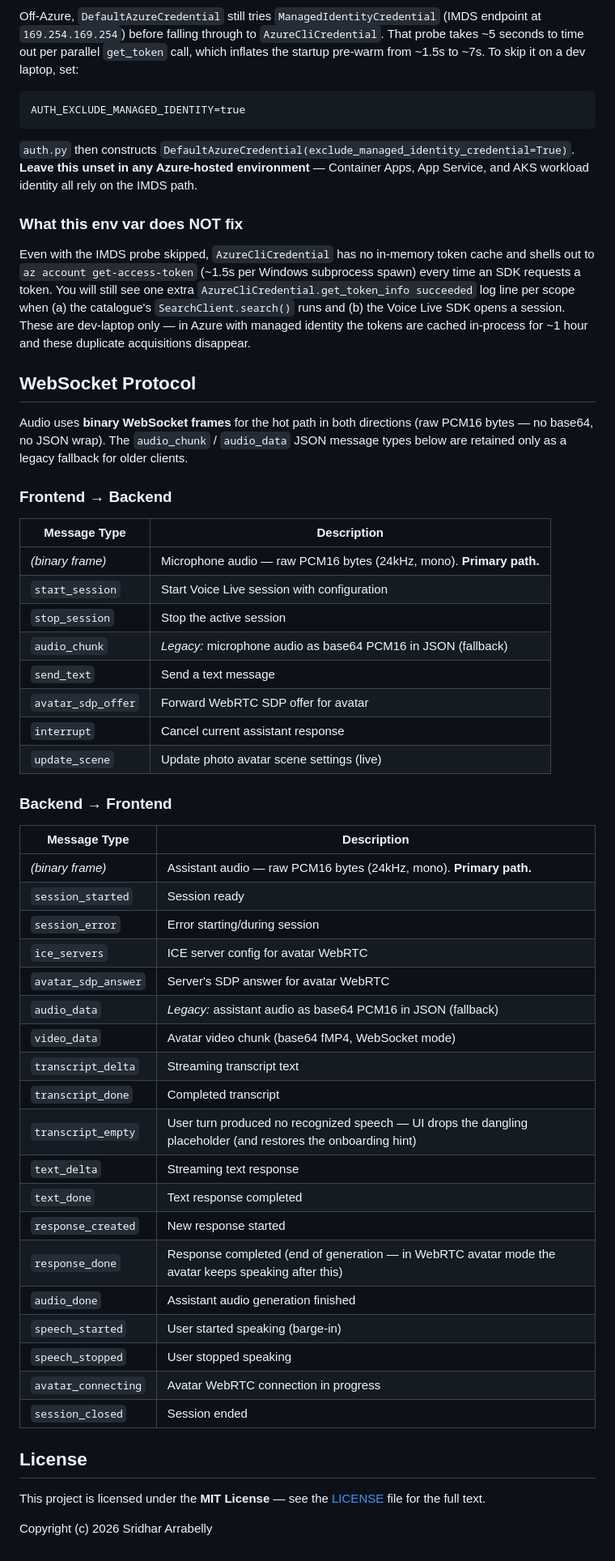
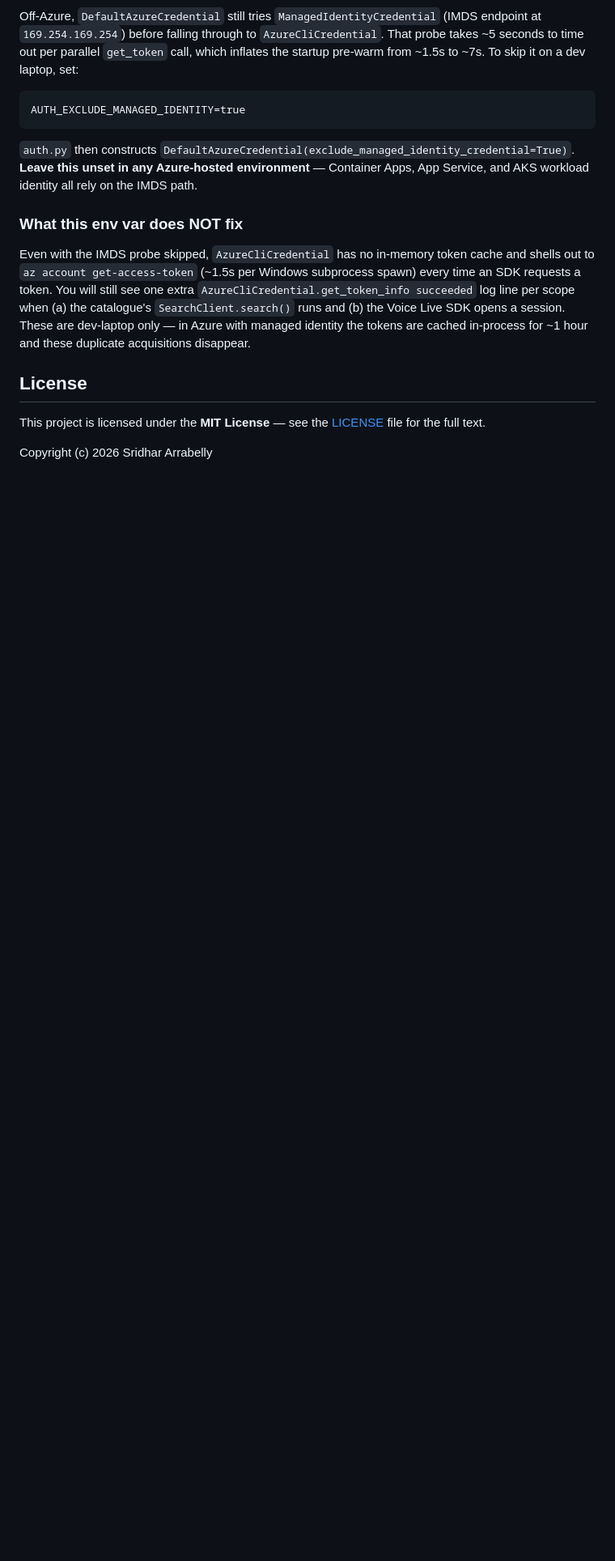
Before and after one commit to SridharArrabelly/mtn-exec-copilot, a Markdown page: README.md, the part around the change. Shown at 81% size. GitHub-like rendering; blank space fills up the shorter version.

Commit message:
docs: remove WebSocket protocol message-type tables from README
The Frontend -> Backend / Backend -> Frontend message-type tables are
internal wire-protocol detail that bloated the README without helping
users run or deploy the app. Drop the whole "WebSocket Protocol"
section; the protocol is self-documenting in backend/api/websocket.py
and frontend/app.js for contributors who need it.

Co-authored-by: Copilot <223556219+Copilot@users.noreply.github.com>

```diff
--- a/README.md
+++ b/README.md
@@ -542,47 +542,6 @@ AUTH_EXCLUDE_MANAGED_IDENTITY=true
 
 Even with the IMDS probe skipped, `AzureCliCredential` has no in-memory token cache and shells out to `az account get-access-token` (~1.5s per Windows subprocess spawn) every time an SDK requests a token. You will still see one extra `AzureCliCredential.get_token_info succeeded` log line per scope when (a) the catalogue's `SearchClient.search()` runs and (b) the Voice Live SDK opens a session. These are dev-laptop only — in Azure with managed identity the tokens are cached in-process for ~1 hour and these duplicate acquisitions disappear.
 
-## WebSocket Protocol
-
-Audio uses **binary WebSocket frames** for the hot path in both directions (raw PCM16 bytes — no base64, no JSON wrap). The `audio_chunk` / `audio_data` JSON message types below are retained only as a legacy fallback for older clients.
-
-### Frontend → Backend
-
-| Message Type | Description |
-|---|---|
-| *(binary frame)* | Microphone audio — raw PCM16 bytes (24kHz, mono). **Primary path.** |
-| `start_session` | Start Voice Live session with configuration |
-| `stop_session` | Stop the active session |
-| `audio_chunk` | *Legacy:* microphone audio as base64 PCM16 in JSON (fallback) |
-| `send_text` | Send a text message |
-| `avatar_sdp_offer` | Forward WebRTC SDP offer for avatar |
-| `interrupt` | Cancel current assistant response |
-| `update_scene` | Update photo avatar scene settings (live) |
-
-### Backend → Frontend
-
-| Message Type | Description |
-|---|---|
-| *(binary frame)* | Assistant audio — raw PCM16 bytes (24kHz, mono). **Primary path.** |
-| `session_started` | Session ready |
-| `session_error` | Error starting/during session |
-| `ice_servers` | ICE server config for avatar WebRTC |
-| `avatar_sdp_answer` | Server's SDP answer for avatar WebRTC |
-| `audio_data` | *Legacy:* assistant audio as base64 PCM16 in JSON (fallback) |
-| `video_data` | Avatar video chunk (base64 fMP4, WebSocket mode) |
-| `transcript_delta` | Streaming transcript text |
-| `transcript_done` | Completed transcript |
-| `transcript_empty` | User turn produced no recognized speech — UI drops the dangling placeholder (and restores the onboarding hint) |
-| `text_delta` | Streaming text response |
-| `text_done` | Text response completed |
-| `response_created` | New response started |
-| `response_done` | Response completed (end of generation — in WebRTC avatar mode the avatar keeps speaking after this) |
-| `audio_done` | Assistant audio generation finished |
-| `speech_started` | User started speaking (barge-in) |
-| `speech_stopped` | User stopped speaking |
-| `avatar_connecting` | Avatar WebRTC connection in progress |
-| `session_closed` | Session ended |
-
 ## License
 
 This project is licensed under the **MIT License** — see the [LICENSE](LICENSE) file for the full text.
```
